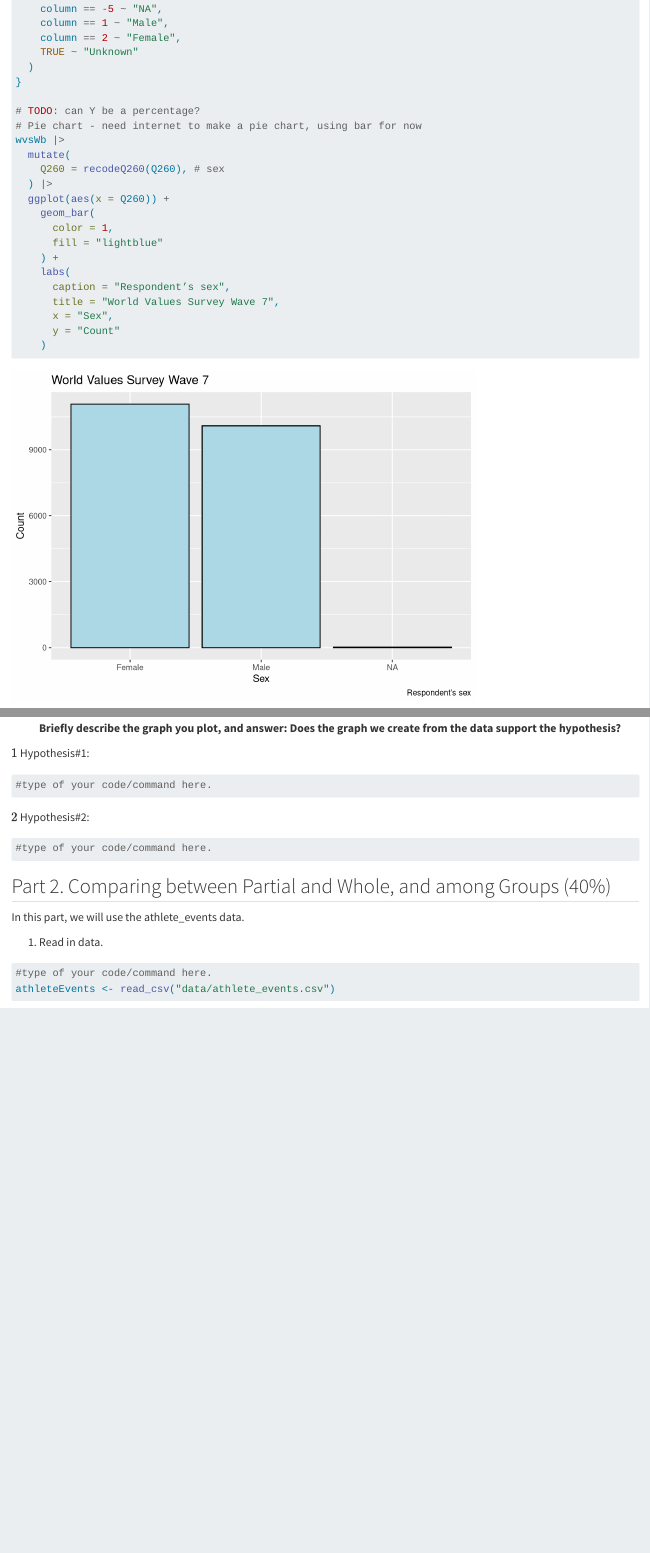
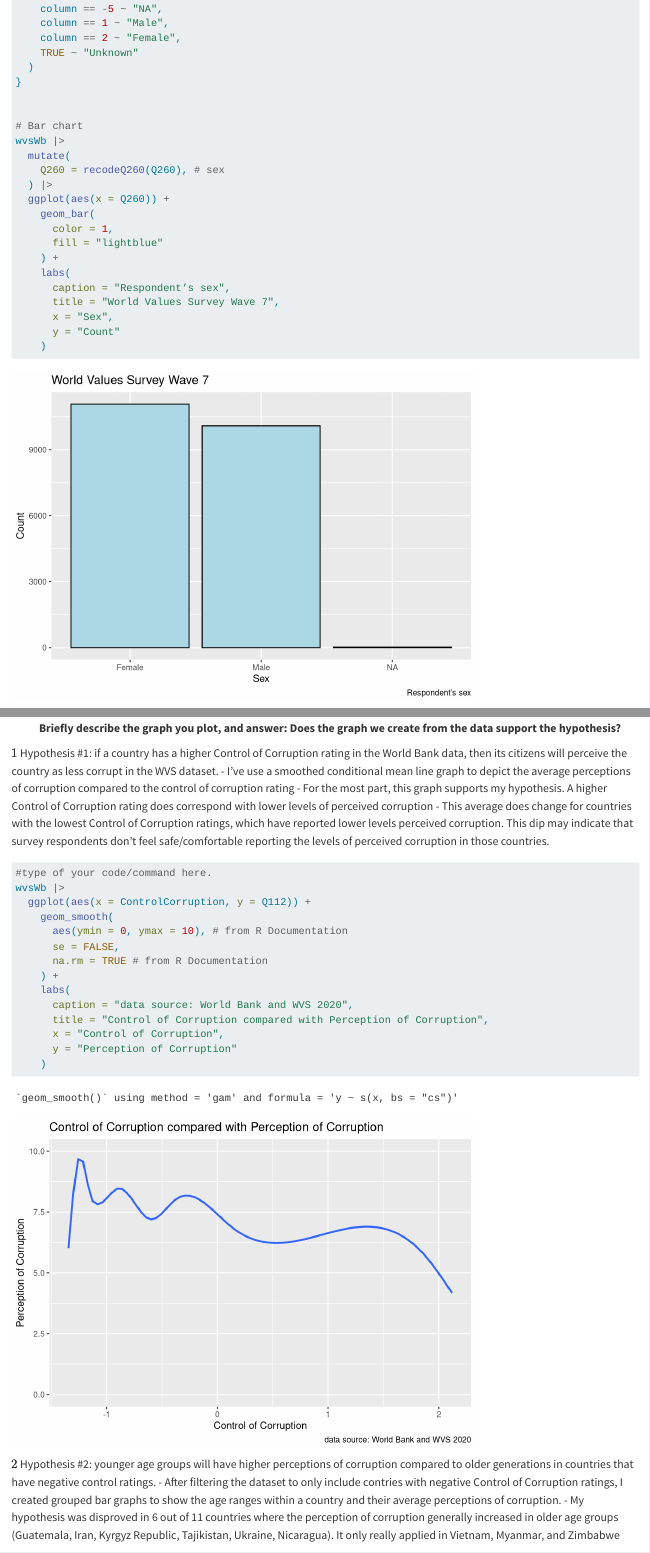
Before and after one commit to edwardstumpf/dacss601, a Quarto document (Challenge4/Challenge 4_Fall2025.qmd): the page in a window 1100 px wide, from 6000 px down before the commit and from 6020 px down after it, so that both start at the same text, and a second part further down, joined at a grey line. Rendered offline with R 4.5, knitr and Pandoc in place of Quarto, with nearby package versions; some code elsewhere in the file could not run offline; long lines of code are wrapped.

Commit message:
Finished hypothesis

````diff
--- a/Challenge4/Challenge 4_Fall2025.qmd
+++ b/Challenge4/Challenge 4_Fall2025.qmd
@@ -150,8 +150,8 @@ recodeQ260 <- function (column) {
   )
 }
 
-# TODO: can Y be a percentage?
-# Pie chart - need internet to make a pie chart, using bar for now
+
+# Bar chart
 wvsWb |>
   mutate(
     Q260 = recodeQ260(Q260), # sex
@@ -279,13 +279,31 @@ wvsWb |>
 
     **Briefly describe the graph you plot, and answer: Does the graph we create from the data support the hypothesis?**
 
-\(1\) Hypothesis#1:
+\(1\) Hypothesis #1: if a country has a higher Control of Corruption rating in the World Bank data, then its citizens will perceive the country as less corrupt in the WVS dataset.
+- I've use a smoothed conditional mean line graph to depict the average perceptions of corruption compared to the control of corruption rating
+- For the most part, this graph supports my hypothesis. A higher Control of Corruption rating does correspond with lower levels of perceived corruption
+- This average does change for countries with  the lowest Control of Corruption ratings, which have reported lower levels perceived corruption.  This dip may indicate that survey respondents don't feel safe/comfortable reporting the levels of perceived corruption in those countries.
 
 ```{r}
 #type of your code/command here.
+wvsWb |>
+  ggplot(aes(x = ControlCorruption, y = Q112)) +
+    geom_smooth(
+      aes(ymin = 0, ymax = 10), # from R Documentation
+      se = FALSE,
+      na.rm = TRUE # from R Documentation
+    ) +
+    labs(
+      caption = "data source: World Bank and WVS 2020",
+      title = "Control of Corruption compared with Perception of Corruption",
+      x = "Control of Corruption",
+      y = "Perception of Corruption"
+    )
 ```
 
-\(2\) Hypothesis#2:
+\(2\) Hypothesis #2: younger age groups will have higher perceptions of corruption compared to older generations in countries that have negative control ratings.
+- After filtering the dataset to only include contries with negative Control of Corruption ratings, I created grouped bar graphs to show the age ranges within a country and their average perceptions of corruption.
+- My hypothesis was disproved in 6 out of 11 countries where the perception of corruption generally increased in older age groups (Guatemala, Iran, Kyrgyz Republic, Tajikistan, Ukraine, Nicaragua).  It only really applied in Vietnam, Myanmar, and Zimbabwe
 
 ```{r}
 #type of your code/command here.
@@ -291,0 +314 @@ wvsWb |>
+  mutate(
@@ -291,0 +319 @@ wvsWb |>
+    geom_bar(
@@ -291,0 +323,7 @@ wvsWb |>
+      na.rm = TRUE # from R Documentation
+    ) +
+    labs(
+      caption = "data source: World Bank and WVS 2020",
+      title = "Control of Corruption compared with Perception of Corruption",
+      x = "Control of Corruption",
+      y = "Perception of Corruption",
````
Also changed, not shown: Challenge4/Challenge 4_Fall2025.qmd (28 more changed lines).
